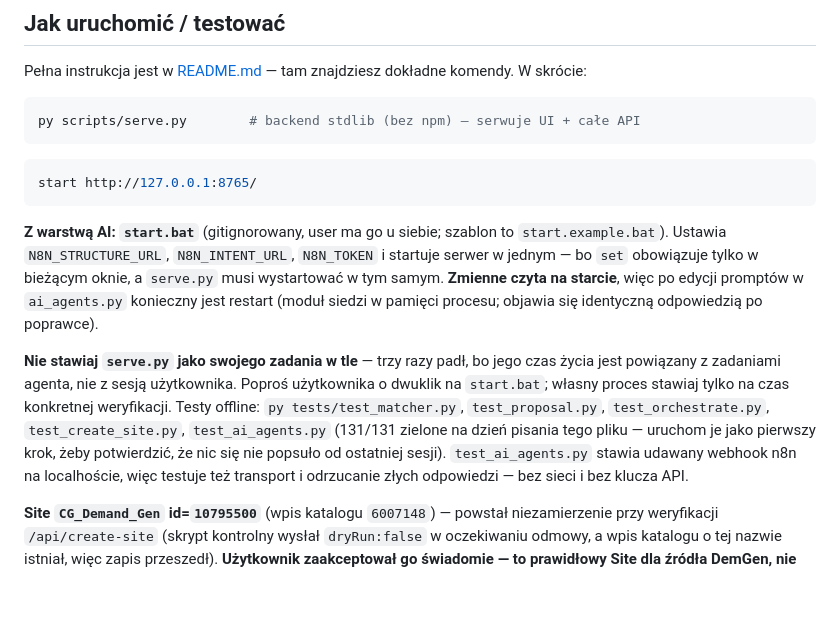
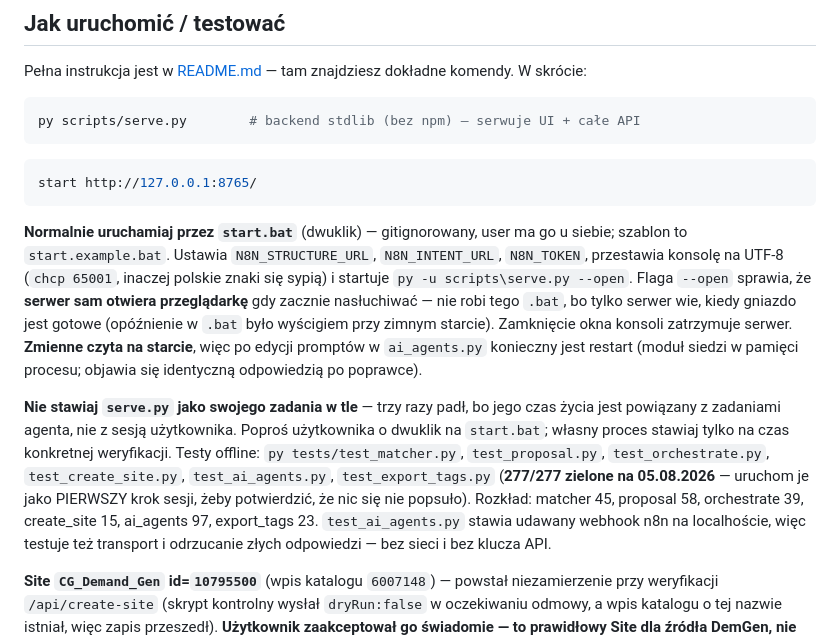
Before and after one commit to Norfeusz/CM-Worker, a Markdown page: CLAUDE.md, the part around one of its changes. GitHub-like rendering; blank space fills up the shorter version.

````diff
--- a/CLAUDE.md
+++ b/CLAUDE.md
@@ -49,10 +49,13 @@ py scripts/serve.py        # backend stdlib (bez npm) — serwuje UI + całe API
 start http://127.0.0.1:8765/
 ```
 
-**Z warstwą AI: `start.bat`** (gitignorowany, user ma go u siebie; szablon to
-`start.example.bat`). Ustawia `N8N_STRUCTURE_URL`, `N8N_INTENT_URL`, `N8N_TOKEN` i startuje
-serwer w jednym — bo `set` obowiązuje tylko w bieżącym oknie, a `serve.py` musi wystartować
-w tym samym. **Zmienne czyta na starcie**, więc po edycji promptów w `ai_agents.py`
+**Normalnie uruchamiaj przez `start.bat`** (dwuklik) — gitignorowany, user ma go u siebie;
+szablon to `start.example.bat`. Ustawia `N8N_STRUCTURE_URL`, `N8N_INTENT_URL`, `N8N_TOKEN`,
+przestawia konsolę na UTF-8 (`chcp 65001`, inaczej polskie znaki się sypią) i startuje
+`py -u scripts\serve.py --open`. Flaga `--open` sprawia, że **serwer sam otwiera
+przeglądarkę** gdy zacznie nasłuchiwać — nie robi tego `.bat`, bo tylko serwer wie, kiedy
+gniazdo jest gotowe (opóźnienie w `.bat` było wyścigiem przy zimnym starcie).
+Zamknięcie okna konsoli zatrzymuje serwer. **Zmienne czyta na starcie**, więc po edycji promptów w `ai_agents.py`
 konieczny jest restart (moduł siedzi w pamięci procesu; objawia się identyczną odpowiedzią
 po poprawce).
 
@@ -60,8 +63,10 @@ po poprawce).
 jest powiązany z zadaniami agenta, nie z sesją użytkownika. Poproś użytkownika o dwuklik na
 `start.bat`; własny proces stawiaj tylko na czas konkretnej weryfikacji.
 Testy offline: `py tests/test_matcher.py`, `test_proposal.py`, `test_orchestrate.py`,
-`test_create_site.py`, `test_ai_agents.py` (131/131 zielone na dzień pisania tego pliku —
-uruchom je jako pierwszy krok, żeby potwierdzić, że nic się nie popsuło od ostatniej sesji).
+`test_create_site.py`, `test_ai_agents.py`, `test_export_tags.py` (**277/277 zielone na
+05.08.2026** — uruchom je jako PIERWSZY krok sesji, żeby potwierdzić, że nic się nie
+popsuło). Rozkład: matcher 45, proposal 58, orchestrate 39, create_site 15, ai_agents 97,
+export_tags 23.
 `test_ai_agents.py` stawia udawany webhook n8n na localhoście, więc testuje też transport
 i odrzucanie złych odpowiedzi — bez sieci i bez klucza API.
 
````
Also changed, not shown: other parts of CLAUDE.md (+109 -79 lines).
